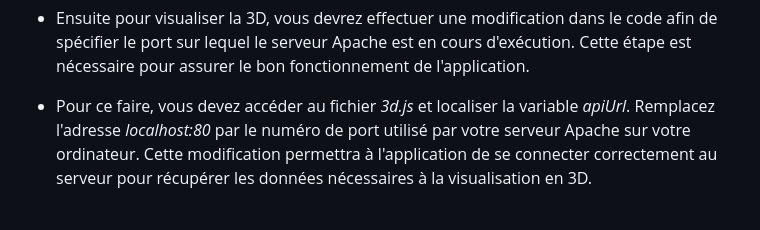
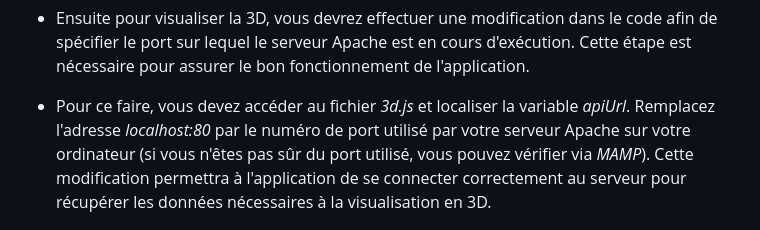
Before and after one commit to thomaswittmer/WebApp_Cycle_Paths, a Markdown page: README.md, the part around the change. GitHub-like rendering.

```diff
--- a/README.md
+++ b/README.md
@@ -57,7 +57,7 @@ Pour mettre en place la base de données de toute l'application, il faudra bien
 
 - Ensuite pour visualiser la 3D, vous devrez effectuer une modification dans le code afin de spécifier le port sur lequel le serveur Apache est en cours d'exécution. Cette étape est nécessaire pour assurer le bon fonctionnement de l'application.
 
-- Pour ce faire, vous devez accéder au fichier *3d.js* et localiser la variable *apiUrl*. Remplacez l'adresse *localhost:80* par le numéro de port utilisé par votre serveur Apache sur votre ordinateur. Cette modification permettra à l'application de se connecter correctement au serveur pour récupérer les données nécessaires à la visualisation en 3D.
+- Pour ce faire, vous devez accéder au fichier *3d.js* et localiser la variable *apiUrl*. Remplacez l'adresse *localhost:80* par le numéro de port utilisé par votre serveur Apache sur votre ordinateur (si vous n'êtes pas sûr du port utilisé, vous pouvez vérifier via *MAMP*). Cette modification permettra à l'application de se connecter correctement au serveur pour récupérer les données nécessaires à la visualisation en 3D.
 
 <p align="center">
   <img src="assets/images/readme/apiurl.png" height="200"/>
```
